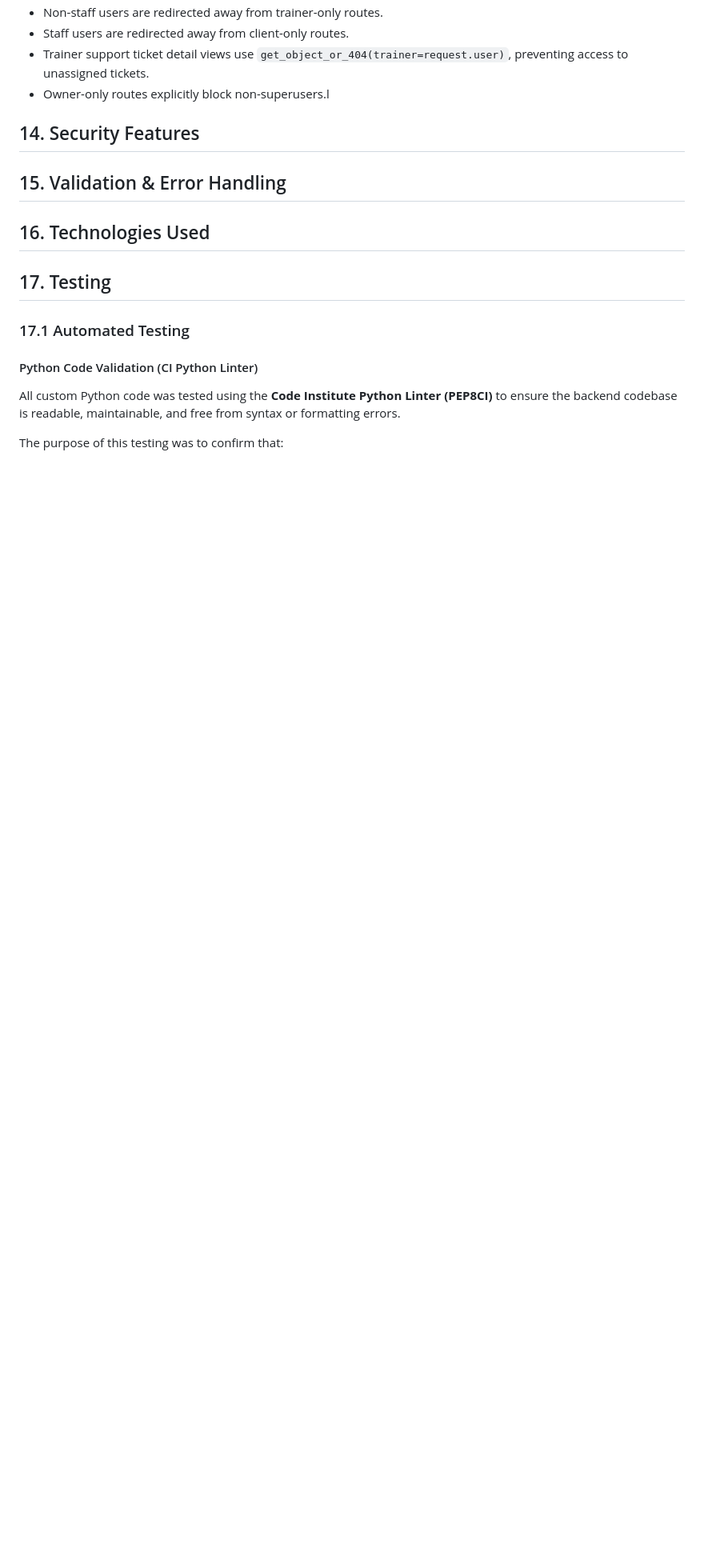
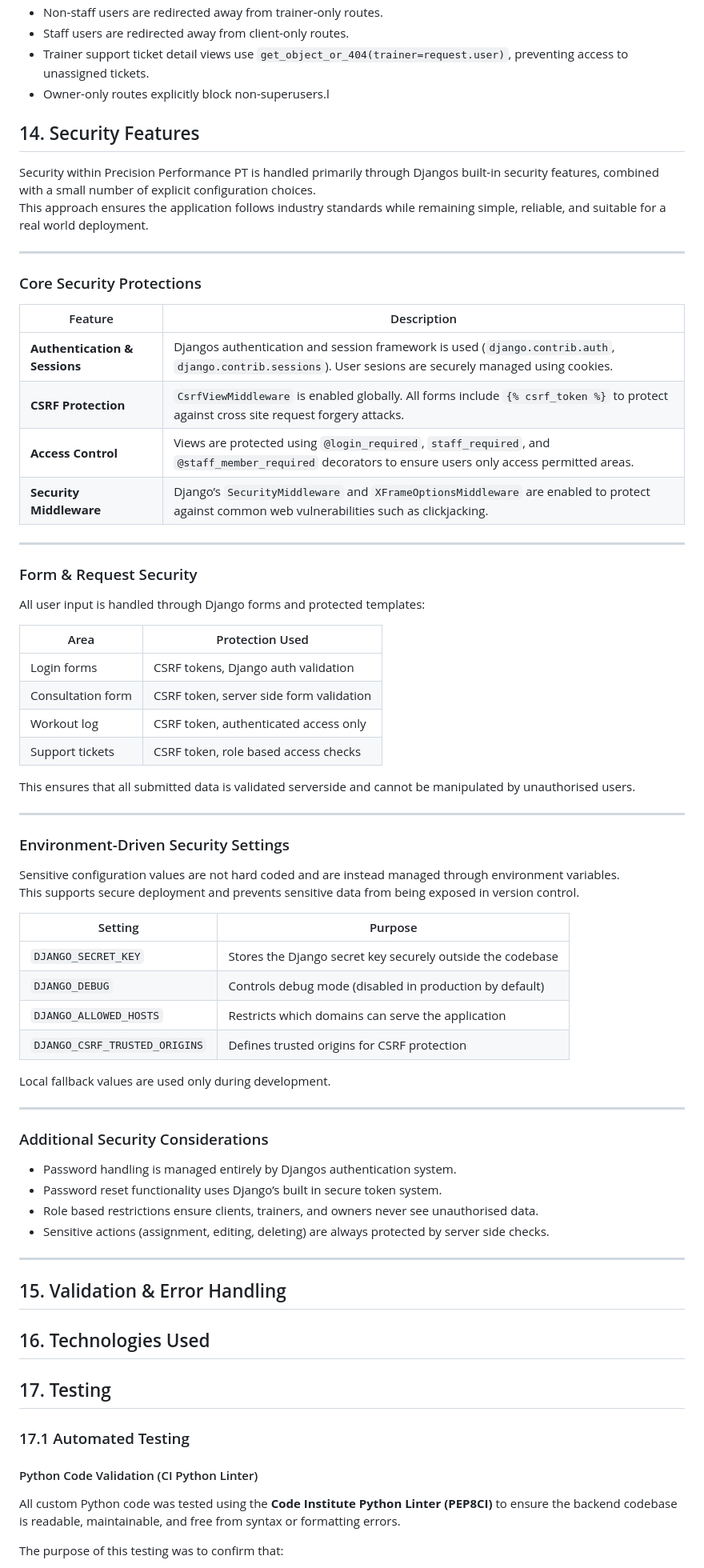
Before and after one commit to moranjohn-95/precision-performance-pt, a Markdown page: README.md, the part around the change. Shown at 80% size. Rendered like a GitHub page; blank space fills up the shorter version.

Commit message:
Add security features to readme file

```diff
--- a/README.md
+++ b/README.md
@@ -992,6 +992,62 @@ This ensures that even if a URL is guessed or manually entered, unauthorised dat
 
 ## 14. Security Features
 
+Security within Precision Performance PT is handled primarily through Djangos built-in security features, combined with a small number of explicit configuration choices.
+This approach ensures the application follows industry standards while remaining simple, reliable, and suitable for a real world deployment.
+
+---
+
+### Core Security Protections
+
+| Feature | Description |
+|------|-------------|
+| **Authentication & Sessions** | Djangos authentication and session framework is used (`django.contrib.auth`, `django.contrib.sessions`). User sesions are securely managed using cookies. |
+| **CSRF Protection** | `CsrfViewMiddleware` is enabled globally. All forms include `{% csrf_token %}` to protect against cross site request forgery attacks. |
+| **Access Control** | Views are protected using `@login_required`, `staff_required`, and `@staff_member_required` decorators to ensure users only access permitted areas. |
+| **Security Middleware** | Django’s `SecurityMiddleware` and `XFrameOptionsMiddleware` are enabled to protect against common web vulnerabilities such as clickjacking. |
+
+---
+
+### Form & Request Security
+
+All user input is handled through Django forms and protected templates:
+
+| Area | Protection Used |
+|----|-----------------|
+| Login forms | CSRF tokens, Django auth validation |
+| Consultation form | CSRF token, server side form validation |
+| Workout log | CSRF token, authenticated access only |
+| Support tickets | CSRF token, role based access checks |
+
+This ensures that all submitted data is validated serverside and cannot be manipulated by unauthorised users.
+
+---
+
+### Environment-Driven Security Settings
+
+Sensitive configuration values are not hard coded and are instead managed through environment variables.
+This supports secure deployment and prevents sensitive data from being exposed in version control.
+
+| Setting | Purpose |
+|------|---------|
+| `DJANGO_SECRET_KEY` | Stores the Django secret key securely outside the codebase |
+| `DJANGO_DEBUG` | Controls debug mode (disabled in production by default) |
+| `DJANGO_ALLOWED_HOSTS` | Restricts which domains can serve the application |
+| `DJANGO_CSRF_TRUSTED_ORIGINS` | Defines trusted origins for CSRF protection |
+
+Local fallback values are used only during development.
+
+---
+
+### Additional Security Considerations
+
+- Password handling is managed entirely by Djangos authentication system.
+- Password reset functionality uses Django’s built in secure token system.
+- Role based restrictions ensure clients, trainers, and owners never see unauthorised data.
+- Sensitive actions (assignment, editing, deleting) are always protected by server side checks.
+
+---
+
 ## 15. Validation & Error Handling
 
 ## 16. Technologies Used
```
